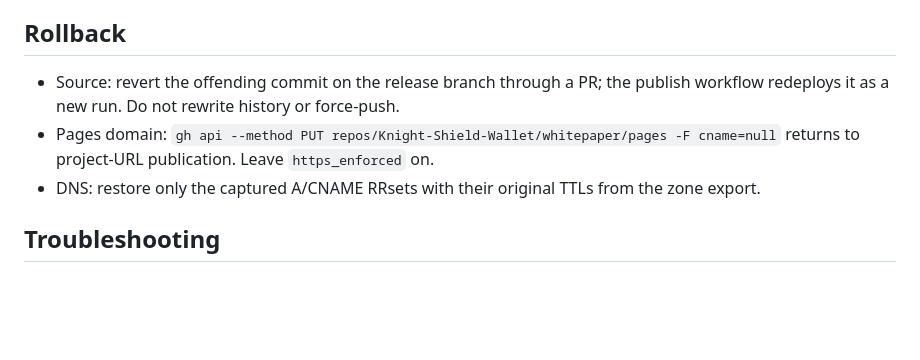
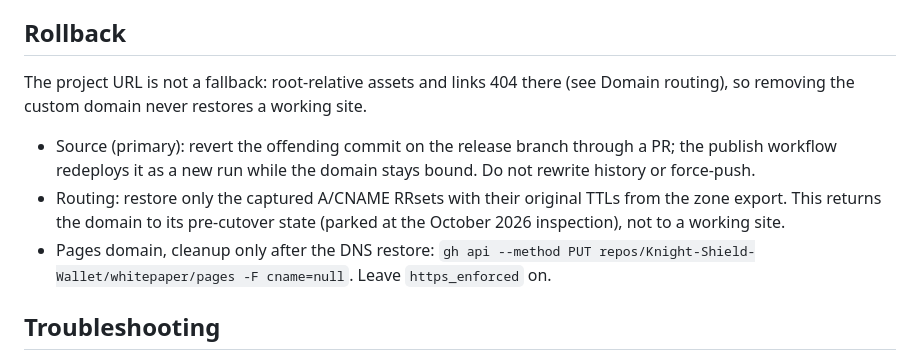
Before and after one commit to Knight-Shield-Wallet/whitepaper, a Markdown page: DEPLOYMENT.md, the part around the change. Rendered like a GitHub page; blank space fills up the shorter version.

Commit message:
DEPLOYMENT.md: don't prescribe cname=null as a working rollback
The project URL cannot serve the site (root-relative assets 404), so
clearing the Pages cname is cleanup after a DNS restore, not a fallback.
Make source revert the primary rollback and state what the routing
rollback actually returns to. Addresses Codex review on #11.

Refs Knight-Shield-Wallet/ksd-pentagon-runtime#677

Co-Authored-By: Claude Opus 5.5 <noreply@anthropic.com>
Claude-Session: https://claude.ai/code/session_018nsQjGxLhFNBrBc8EycQNb

```diff
--- a/DEPLOYMENT.md
+++ b/DEPLOYMENT.md
@@ -100,12 +100,18 @@ Before calling a candidate released:
 
 ## Rollback
 
-- Source: revert the offending commit on the release branch through a PR; the publish
-  workflow redeploys it as a new run. Do not rewrite history or force-push.
-- Pages domain: `gh api --method PUT repos/Knight-Shield-Wallet/whitepaper/pages -F cname=null`
-  returns to project-URL publication. Leave `https_enforced` on.
-- DNS: restore only the captured A/CNAME RRsets with their original TTLs from the zone
-  export.
+The project URL is not a fallback: root-relative assets and links 404 there (see Domain
+routing), so removing the custom domain never restores a working site.
+
+- Source (primary): revert the offending commit on the release branch through a PR; the
+  publish workflow redeploys it as a new run while the domain stays bound. Do not rewrite
+  history or force-push.
+- Routing: restore only the captured A/CNAME RRsets with their original TTLs from the zone
+  export. This returns the domain to its pre-cutover state (parked at the October 2026
+  inspection), not to a working site.
+- Pages domain, cleanup only after the DNS restore:
+  `gh api --method PUT repos/Knight-Shield-Wallet/whitepaper/pages -F cname=null`.
+  Leave `https_enforced` on.
 
 ## Troubleshooting
 
```
